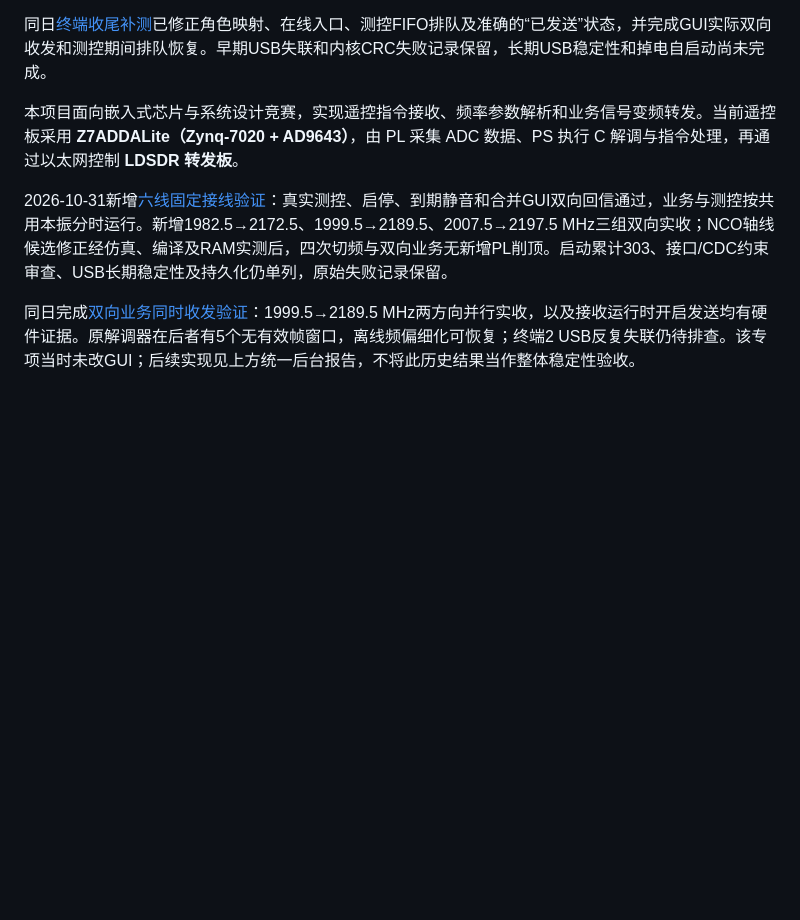
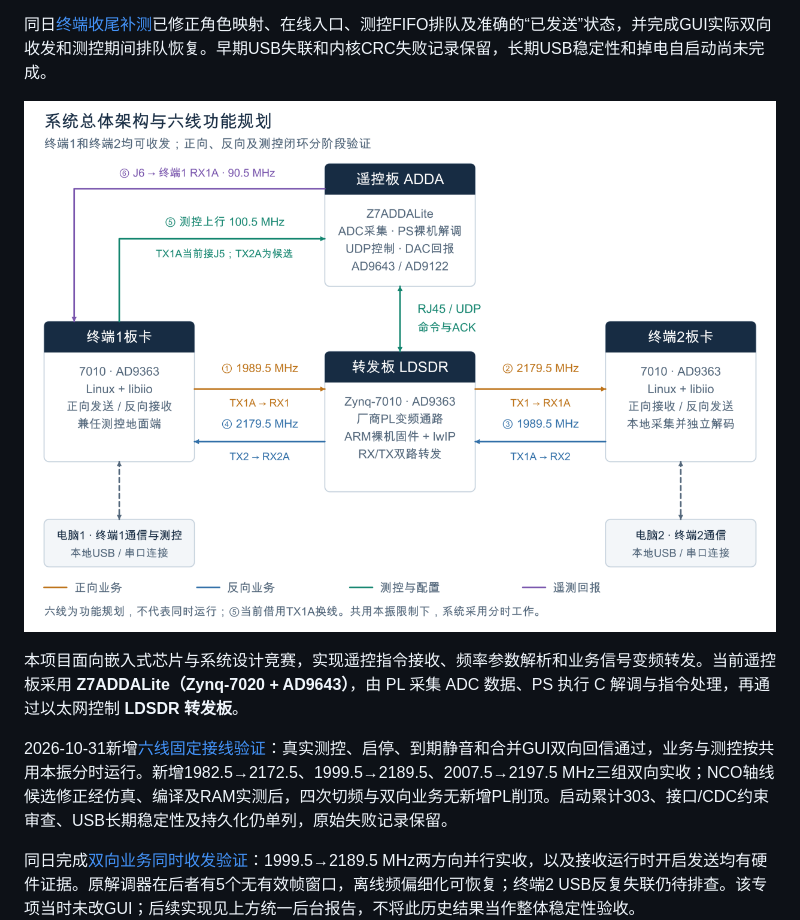
Before and after one commit to James27520/ccsds-ttc-relay, a Markdown page: README.md, the part around the change. Drawn GitHub-style; pictures changed too: docs/images/fig1_system_architecture.png (added); blank space fills up the shorter version.

Commit message:
Replace 6G concept chart with the system architecture figure used in the report
- docs/images/fig1_system_architecture.png: 图1 系统总体架构与六线功能规划（报告同款）
- 旧图保留为 fig1_6g_sagin_reference.png
- README 嵌入架构图，便于在仓库首页查看

```diff
--- a/README.md
+++ b/README.md
@@ -13,6 +13,8 @@
 2026-10-31最新：新增[1 kHz 范围内自由改频](docs/free-frequency-validation.md)。业务输入中心 1980.100–2009.900 MHz、输出中心 2170.100–2199.900 MHz可独立输入，不再限定预设配对；GUI、统一后台、空口编码、遥控板和回报使用同一整数 Hz 计划。保留真实ACK确认、改频后静音和有限时间开启。具体实测、失败记录和边界见验收文档。
 
 同日[终端收尾补测](docs/unified-terminal-validation.md#gui收发恢复与角色核对)已修正角色映射、在线入口、测控FIFO排队及准确的“已发送”状态，并完成GUI实际双向收发和测控期间排队恢复。早期USB失联和内核CRC失败记录保留，长期USB稳定性和掉电自启动尚未完成。
+
+![系统总体架构与六线功能规划](docs/images/fig1_system_architecture.png)
 
 本项目面向嵌入式芯片与系统设计竞赛，实现遥控指令接收、频率参数解析和业务信号变频转发。当前遥控板采用 **Z7ADDALite（Zynq-7020 + AD9643）**，由 PL 采集 ADC 数据、PS 执行 C 解调与指令处理，再通过以太网控制 **LDSDR 转发板**。
 
```
Also changed, not shown: docs/images/fig1_6g_sagin_reference.png (renamed from docs/images/fig1_6g.png).
